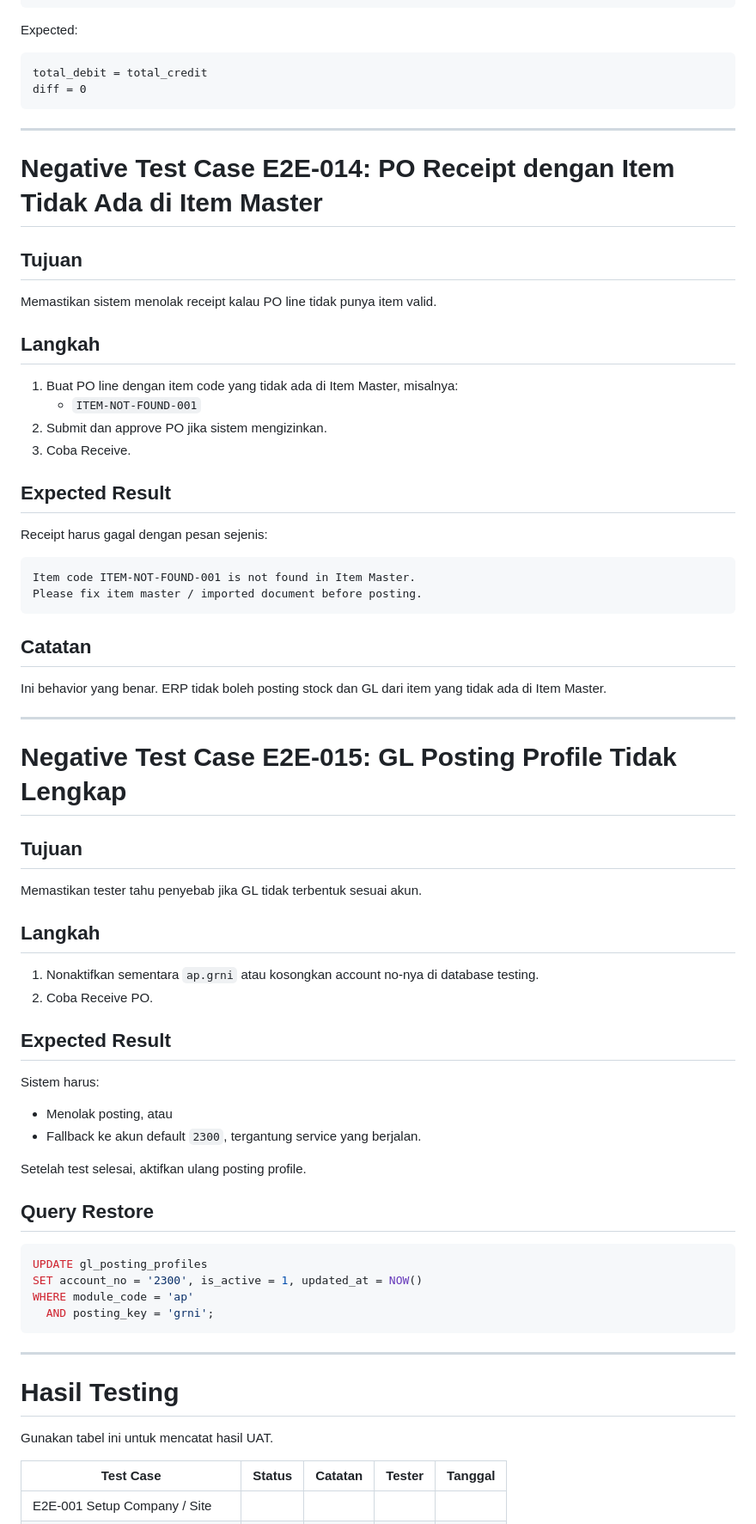
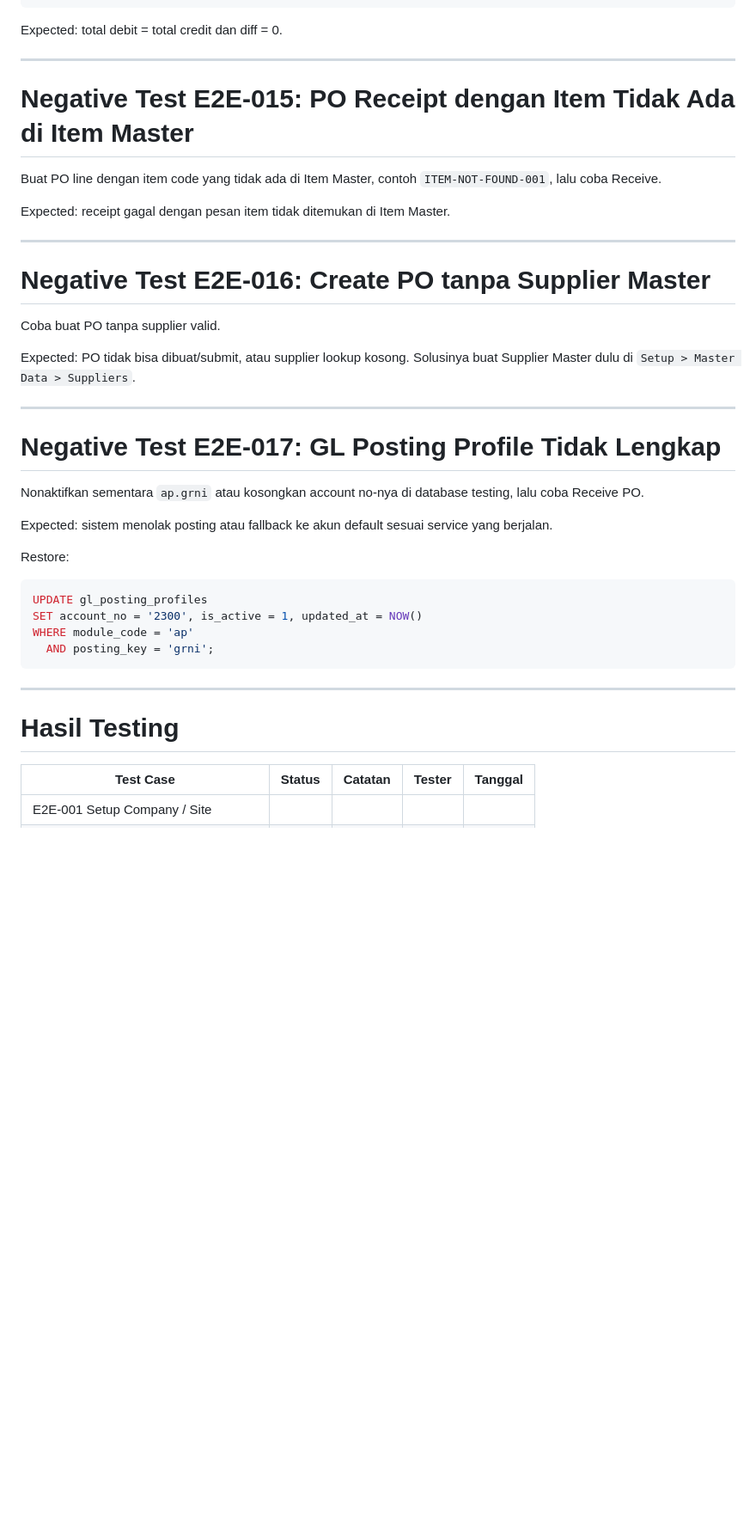
Before and after one commit to youhunt/erp-pena, a Markdown page: docs/testing/ERP_CORE_PURCHASE_TO_GL_E2E_TEST_SCENARIO.md, the part around one of its changes. Shown at 86% size. Drawn GitHub-style; blank space fills up the shorter version.

````diff
--- a/docs/testing/ERP_CORE_PURCHASE_TO_GL_E2E_TEST_SCENARIO.md
+++ b/docs/testing/ERP_CORE_PURCHASE_TO_GL_E2E_TEST_SCENARIO.md
@@ -774,64 +636,33 @@ WHERE ge.source_no IN (
 GROUP BY ge.journal_no;
 ```
 
-Expected:
-
-```text
-total_debit = total_credit
-diff = 0
-```
+Expected: total debit = total credit dan diff = 0.
 
 ---
 
-# Negative Test Case E2E-014: PO Receipt dengan Item Tidak Ada di Item Master
+# Negative Test E2E-015: PO Receipt dengan Item Tidak Ada di Item Master
 
-## Tujuan
+Buat PO line dengan item code yang tidak ada di Item Master, contoh `ITEM-NOT-FOUND-001`, lalu coba Receive.
 
-Memastikan sistem menolak receipt kalau PO line tidak punya item valid.
-
-## Langkah
-
-1. Buat PO line dengan item code yang tidak ada di Item Master, misalnya:
-   - `ITEM-NOT-FOUND-001`
-2. Submit dan approve PO jika sistem mengizinkan.
-3. Coba Receive.
-
-## Expected Result
-
-Receipt harus gagal dengan pesan sejenis:
-
-```text
-Item code ITEM-NOT-FOUND-001 is not found in Item Master.
-Please fix item master / imported document before posting.
-```
-
-## Catatan
-
-Ini behavior yang benar. ERP tidak boleh posting stock dan GL dari item yang tidak ada di Item Master.
+Expected: receipt gagal dengan pesan item tidak ditemukan di Item Master.
 
 ---
 
-# Negative Test Case E2E-015: GL Posting Profile Tidak Lengkap
+# Negative Test E2E-016: Create PO tanpa Supplier Master
 
-## Tujuan
+Coba buat PO tanpa supplier valid.
 
-Memastikan tester tahu penyebab jika GL tidak terbentuk sesuai akun.
+Expected: PO tidak bisa dibuat/submit, atau supplier lookup kosong. Solusinya buat Supplier Master dulu di `Setup > Master Data > Suppliers`.
 
-## Langkah
+---
 
-1. Nonaktifkan sementara `ap.grni` atau kosongkan account no-nya di database testing.
-2. Coba Receive PO.
+# Negative Test E2E-017: GL Posting Profile Tidak Lengkap
 
-## Expected Result
+Nonaktifkan sementara `ap.grni` atau kosongkan account no-nya di database testing, lalu coba Receive PO.
 
-Sistem harus:
+Expected: sistem menolak posting atau fallback ke akun default sesuai service yang berjalan.
 
-- Menolak posting, atau
-- Fallback ke akun default `2300`, tergantung service yang berjalan.
-
-Setelah test selesai, aktifkan ulang posting profile.
-
-## Query Restore
+Restore:
 
 ```sql
 UPDATE gl_posting_profiles
@@ -844,8 +675,6 @@ WHERE module_code = 'ap'
 
 # Hasil Testing
 
-Gunakan tabel ini untuk mencatat hasil UAT.
-
 | Test Case | Status | Catatan | Tester | Tanggal |
 |---|---|---|---|---|
 | E2E-001 Setup Company / Site |  |  |  |  |
````
Also changed, not shown: other parts of docs/testing/ERP_CORE_PURCHASE_TO_GL_E2E_TEST_SCENARIO.md (+147 -284 lines).
